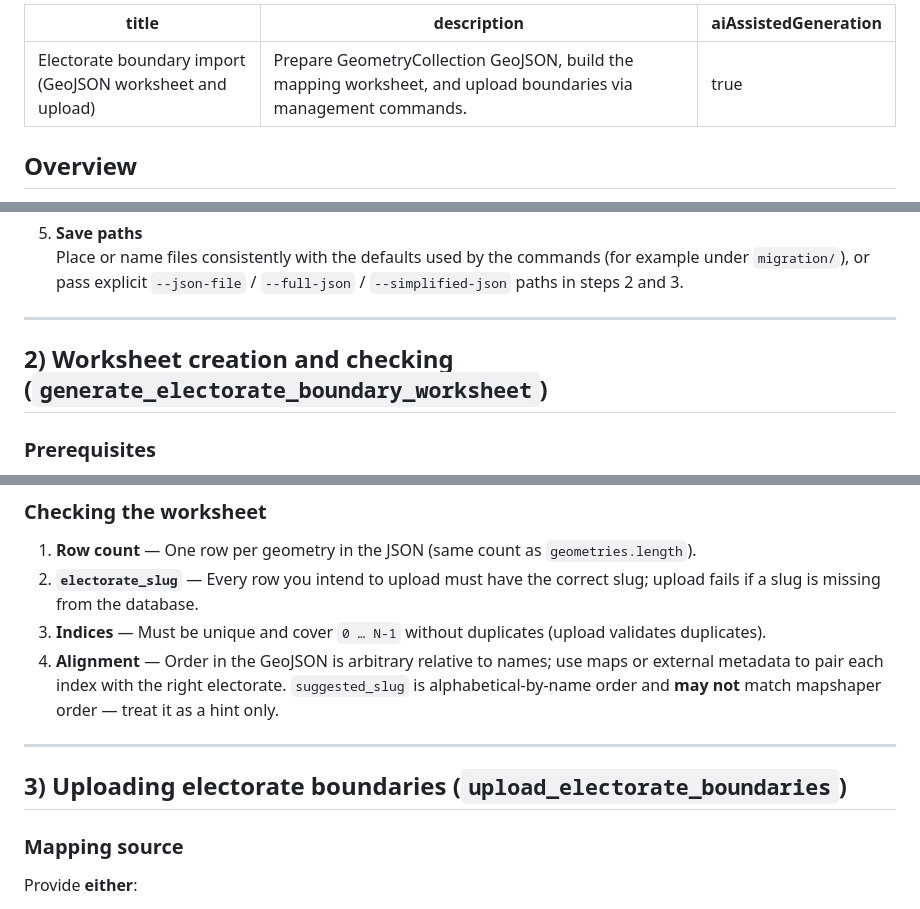
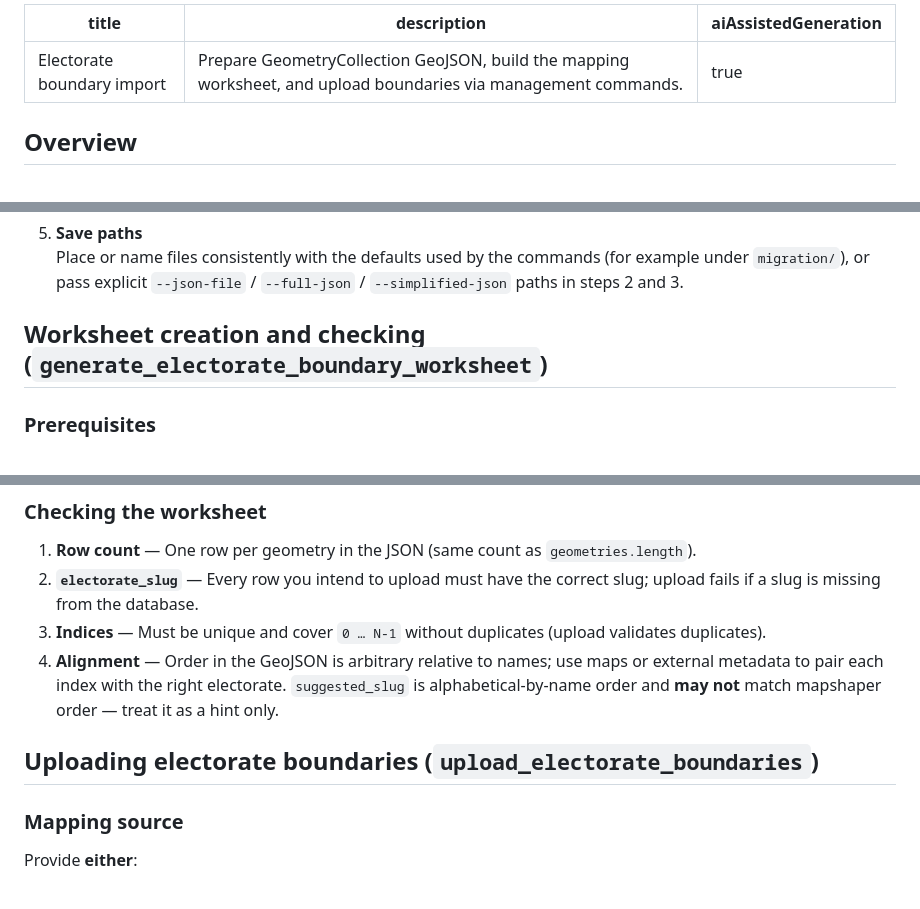
Before and after one commit to jamescmacey/wheretheystand-django, a Markdown page: docs/electorate-boundary-import.md, 3 parts joined by grey strips. GitHub-like rendering.

```diff
--- a/docs/electorate-boundary-import.md
+++ b/docs/electorate-boundary-import.md
@@ -1,5 +1,5 @@
 ---
-title: Electorate boundary import (GeoJSON worksheet and upload)
+title: Electorate boundary import
 description: Prepare GeometryCollection GeoJSON, build the mapping worksheet, and upload boundaries via management commands.
 aiAssistedGeneration: true
 ---
@@ -40,9 +40,7 @@ Use [mapshaper.org](https://mapshaper.org/) to convert and simplify geometries.
 5. **Save paths**
    Place or name files consistently with the defaults used by the commands (for example under `migration/`), or pass explicit `--json-file` / `--full-json` / `--simplified-json` paths in steps 2 and 3.
 
----
-
-## 2) Worksheet creation and checking (`generate_electorate_boundary_worksheet`)
+## Worksheet creation and checking (`generate_electorate_boundary_worksheet`)
 
 ### Prerequisites
 
@@ -86,9 +84,7 @@ The CSV has:
 3. **Indices** — Must be unique and cover `0 … N-1` without duplicates (upload validates duplicates).
 4. **Alignment** — Order in the GeoJSON is arbitrary relative to names; use maps or external metadata to pair each index with the right electorate. `suggested_slug` is alphabetical-by-name order and **may not** match mapshaper order — treat it as a hint only.
 
----
-
-## 3) Uploading electorate boundaries (`upload_electorate_boundaries`)
+## Uploading electorate boundaries (`upload_electorate_boundaries`)
 
 ### Mapping source
 
```
Also changed, not shown: other parts of docs/electorate-boundary-import.md (+1 -1 lines).
